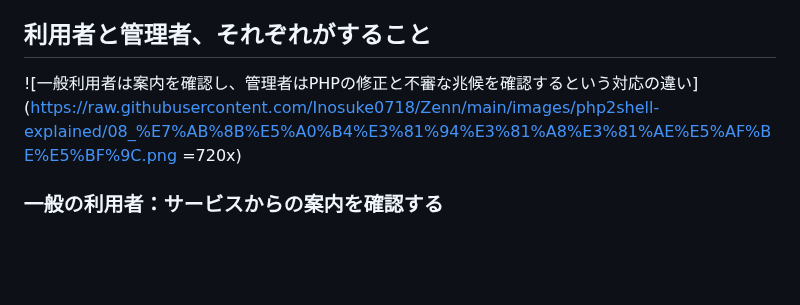
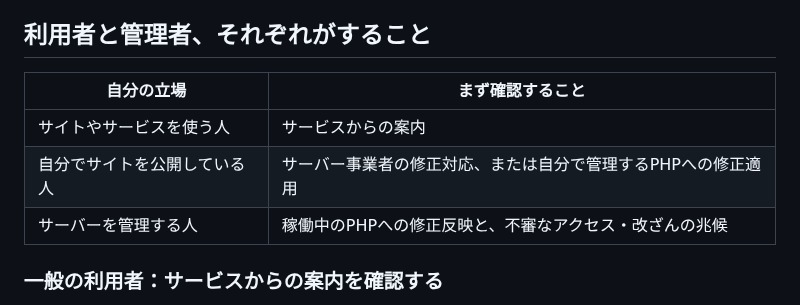
Before and after one commit to Inosuke0718/Zenn, a Markdown page: articles/php2shell-explained.md, the part around one of its changes. Drawn GitHub-style; blank space fills up the shorter version.

```diff
--- a/articles/php2shell-explained.md
+++ b/articles/php2shell-explained.md
@@ -205,7 +211,11 @@ CVSSは、脆弱性の深刻さを共通の基準で表す指標です。「自
 
 ## 利用者と管理者、それぞれがすること
 
-![一般利用者は案内を確認し、管理者はPHPの修正と不審な兆候を確認するという対応の違い](https://raw.githubusercontent.com/Inosuke0718/Zenn/main/images/php2shell-explained/08_%E7%AB%8B%E5%A0%B4%E3%81%94%E3%81%A8%E3%81%AE%E5%AF%BE%E5%BF%9C.png =720x)
+| 自分の立場 | まず確認すること |
+|---|---|
+| サイトやサービスを使う人 | サービスからの案内 |
+| 自分でサイトを公開している人 | サーバー事業者の修正対応、または自分で管理するPHPへの修正適用 |
+| サーバーを管理する人 | 稼働中のPHPへの修正反映と、不審なアクセス・改ざんの兆候 |
 
 ### 一般の利用者：サービスからの案内を確認する
 
```
Also changed, not shown: other parts of articles/php2shell-explained.md (+15 -9 lines), images/php2shell-explained/02_PHPのどの層か.png, 9 other files.
